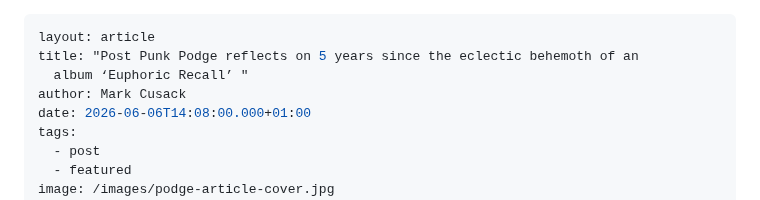
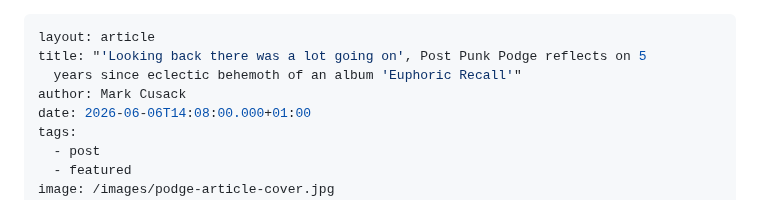
Before and after one commit to limericksaucer123/LMFAO-061, a Markdown page: src/blog/2026-06-06-post-punk-podge-reflects-on-5-years-since-the-eclectic-behemoth-‘euphoric-recall’.md, the part around the change. GitHub-like rendering.

Commit message:
Update Blog “2026-06-06-post-punk-podge-reflects-on-5-years-since-the-eclectic-behemoth-‘euphoric-recall’”

```diff
--- a/src/blog/2026-06-06-post-punk-podge-reflects-on-5-years-since-the-eclectic-behemoth-‘euphoric-recall’.md
+++ b/src/blog/2026-06-06-post-punk-podge-reflects-on-5-years-since-the-eclectic-behemoth-‘euphoric-recall’.md
@@ -1,7 +1,7 @@
 ---
 layout: article
-title: "Post Punk Podge reflects on 5 years since the eclectic behemoth of an
-  album ‘Euphoric Recall’ "
+title: "'Looking back there was a lot going on', Post Punk Podge reflects on 5
+  years since eclectic behemoth of an album 'Euphoric Recall'"
 author: Mark Cusack
 date: 2026-06-06T14:08:00.000+01:00
 tags:
```
